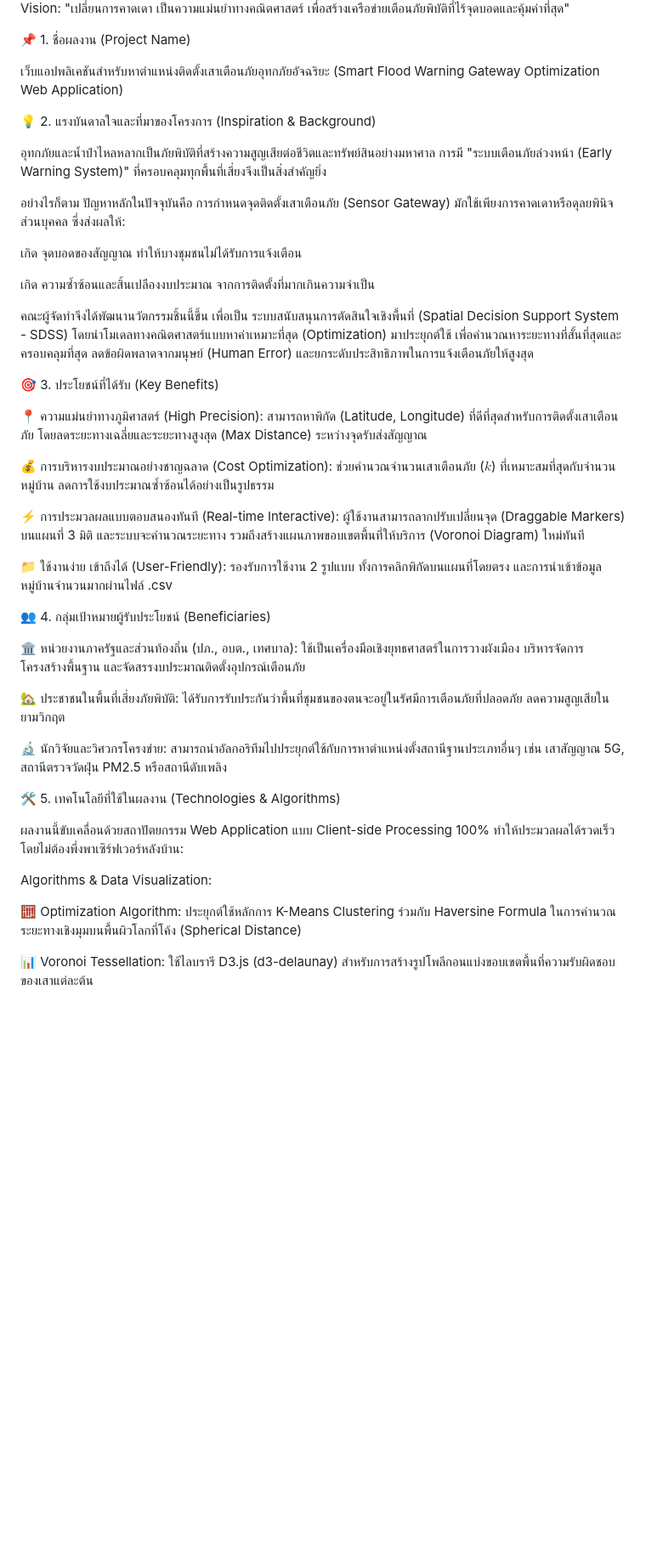
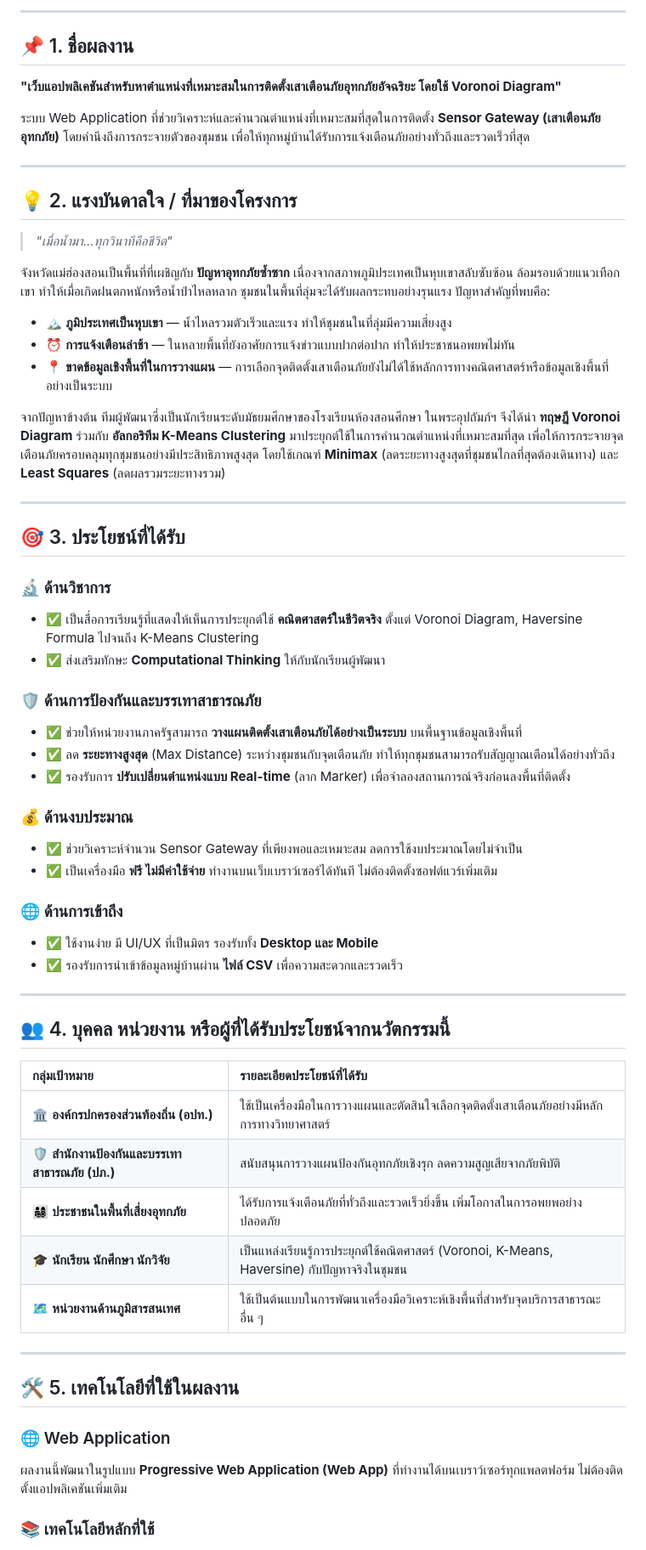
Before and after one commit to coolnut-academy/voronoid-math01, a Markdown page: README.md, the part around one of its changes. Shown at 85% size. Rendered like a GitHub page; blank space fills up the shorter version.

```diff
--- a/README.md
+++ b/README.md
@@ -18,47 +21,65 @@
 
-Vision: "เปลี่ยนการคาดเดา เป็นความแม่นยำทางคณิตศาสตร์ เพื่อสร้างเครือข่ายเตือนภัยพิบัติที่ไร้จุดบอดและคุ้มค่าที่สุด"
+---
 
-📌 1. ชื่อผลงาน (Project Name)
+## 📌 1. ชื่อผลงาน
 
-เว็บแอปพลิเคชันสำหรับหาตำแหน่งติดตั้งเสาเตือนภัยอุทกภัยอัจฉริยะ (Smart Flood Warning Gateway Optimization Web Application)
+**"เว็บแอปพลิเคชันสำหรับหาตำแหน่งที่เหมาะสมในการติดตั้งเสาเตือนภัยอุทกภัยอัจฉริยะ โดยใช้ Voronoi Diagram"**
 
-💡 2. แรงบันดาลใจและที่มาของโครงการ (Inspiration & Background)
+ระบบ Web Application ที่ช่วยวิเคราะห์และคำนวณตำแหน่งที่เหมาะสมที่สุดในการติดตั้ง **Sensor Gateway (เสาเตือนภัยอุทกภัย)** โดยคำนึงถึงการกระจายตัวของชุมชน เพื่อให้ทุกหมู่บ้านได้รับการแจ้งเตือนภัยอย่างทั่วถึงและรวดเร็วที่สุด
 
-อุทกภัยและน้ำป่าไหลหลากเป็นภัยพิบัติที่สร้างความสูญเสียต่อชีวิตและทรัพย์สินอย่างมหาศาล การมี "ระบบเตือนภัยล่วงหน้า (Early Warning System)" ที่ครอบคลุมทุกพื้นที่เสี่ยงจึงเป็นสิ่งสำคัญยิ่ง
+---
 
-อย่างไรก็ตาม ปัญหาหลักในปัจจุบันคือ การกำหนดจุดติดตั้งเสาเตือนภัย (Sensor Gateway) มักใช้เพียงการคาดเดาหรือดุลยพินิจส่วนบุคคล ซึ่งส่งผลให้:
+## 💡 2. แรงบันดาลใจ / ที่มาของโครงการ
 
-เกิด จุดบอดของสัญญาณ ทำให้บางชุมชนไม่ได้รับการแจ้งเตือน
+> *"เมื่อน้ำมา…ทุกวินาทีคือชีวิต"*
 
-เกิด ความซ้ำซ้อนและสิ้นเปลืองงบประมาณ จากการติดตั้งที่มากเกินความจำเป็น
+จังหวัดแม่ฮ่องสอนเป็นพื้นที่ที่เผชิญกับ **ปัญหาอุทกภัยซ้ำซาก** เนื่องจากสภาพภูมิประเทศเป็นหุบเขาสลับซับซ้อน ล้อมรอบด้วยแนวเทือกเขา ทำให้เมื่อเกิดฝนตกหนักหรือน้ำป่าไหลหลาก ชุมชนในพื้นที่ลุ่มจะได้รับผลกระทบอย่างรุนแรง ปัญหาสำคัญที่พบคือ:
 
-คณะผู้จัดทำจึงได้พัฒนานวัตกรรมชิ้นนี้ขึ้น เพื่อเป็น ระบบสนับสนุนการตัดสินใจเชิงพื้นที่ (Spatial Decision Support System - SDSS) โดยนำโมเดลทางคณิตศาสตร์แบบหาค่าเหมาะที่สุด (Optimization) มาประยุกต์ใช้ เพื่อคำนวณหาระยะทางที่สั้นที่สุดและครอบคลุมที่สุด ลดข้อผิดพลาดจากมนุษย์ (Human Error) และยกระดับประสิทธิภาพในการแจ้งเตือนภัยให้สูงสุด
+- 🏔️ **ภูมิประเทศเป็นหุบเขา** — น้ำไหลรวมตัวเร็วและแรง ทำให้ชุมชนในที่ลุ่มมีความเสี่ยงสูง
+- ⏰ **การแจ้งเตือนล่าช้า** — ในหลายพื้นที่ยังอาศัยการแจ้งข่าวแบบปากต่อปาก ทำให้ประชาชนอพยพไม่ทัน
+- 📍 **ขาดข้อมูลเชิงพื้นที่ในการวางแผน** — การเลือกจุดติดตั้งเสาเตือนภัยยังไม่ได้ใช้หลักการทางคณิตศาสตร์หรือข้อมูลเชิงพื้นที่อย่างเป็นระบบ
 
-🎯 3. ประโยชน์ที่ได้รับ (Key Benefits)
+จากปัญหาข้างต้น ทีมผู้พัฒนาซึ่งเป็นนักเรียนระดับมัธยมศึกษาของโรงเรียนห้องสอนศึกษา ในพระอุปถัมภ์ฯ จึงได้นำ **ทฤษฎี Voronoi Diagram** ร่วมกับ **อัลกอริทึม K-Means Clustering** มาประยุกต์ใช้ในการคำนวณตำแหน่งที่เหมาะสมที่สุด เพื่อให้การกระจายจุดเตือนภัยครอบคลุมทุกชุมชนอย่างมีประสิทธิภาพสูงสุด โดยใช้เกณฑ์ **Minimax** (ลดระยะทางสูงสุดที่ชุมชนไกลที่สุดต้องเดินทาง) และ **Least Squares** (ลดผลรวมระยะทางรวม)
 
-📍 ความแม่นยำทางภูมิศาสตร์ (High Precision): สามารถหาพิกัด (Latitude, Longitude) ที่ดีที่สุดสำหรับการติดตั้งเสาเตือนภัย โดยลดระยะทางเฉลี่ยและระยะทางสูงสุด (Max Distance) ระหว่างจุดรับส่งสัญญาณ
+---
 
-💰 การบริหารงบประมาณอย่างชาญฉลาด (Cost Optimization): ช่วยคำนวณจำนวนเสาเตือนภัย ($k$) ที่เหมาะสมที่สุดกับจำนวนหมู่บ้าน ลดการใช้งบประมาณซ้ำซ้อนได้อย่างเป็นรูปธรรม
+## 🎯 3. ประโยชน์ที่ได้รับ
 
-⚡ การประมวลผลแบบตอบสนองทันที (Real-time Interactive): ผู้ใช้งานสามารถลากปรับเปลี่ยนจุด (Draggable Markers) บนแผนที่ 3 มิติ และระบบจะคำนวณระยะทาง รวมถึงสร้างแผนภาพขอบเขตพื้นที่ให้บริการ (Voronoi Diagram) ใหม่ทันที
+### 🔬 ด้านวิชาการ
+- ✅ เป็นสื่อการเรียนรู้ที่แสดงให้เห็นการประยุกต์ใช้ **คณิตศาสตร์ในชีวิตจริง** ตั้งแต่ Voronoi Diagram, Haversine Formula ไปจนถึง K-Means Clustering
+- ✅ ส่งเสริมทักษะ **Computational Thinking** ให้กับนักเรียนผู้พัฒนา
 
-📁 ใช้งานง่าย เข้าถึงได้ (User-Friendly): รองรับการใช้งาน 2 รูปแบบ ทั้งการคลิกพิกัดบนแผนที่โดยตรง และการนำเข้าข้อมูลหมู่บ้านจำนวนมากผ่านไฟล์ .csv
+### 🛡️ ด้านการป้องกันและบรรเทาสาธารณภัย
+- ✅ ช่วยให้หน่วยงานภาครัฐสามารถ **วางแผนติดตั้งเสาเตือนภัยได้อย่างเป็นระบบ** บนพื้นฐานข้อมูลเชิงพื้นที่
+- ✅ ลด **ระยะทางสูงสุด** (Max Distance) ระหว่างชุมชนกับจุดเตือนภัย ทำให้ทุกชุมชนสามารถรับสัญญาณเตือนได้อย่างทั่วถึง
+- ✅ รองรับการ **ปรับเปลี่ยนตำแหน่งแบบ Real-time** (ลาก Marker) เพื่อจำลองสถานการณ์จริงก่อนลงพื้นที่ติดตั้ง
 
-👥 4. กลุ่มเป้าหมายผู้รับประโยชน์ (Beneficiaries)
+### 💰 ด้านงบประมาณ
+- ✅ ช่วยวิเคราะห์จำนวน Sensor Gateway ที่เพียงพอและเหมาะสม ลดการใช้งบประมาณโดยไม่จำเป็น
+- ✅ เป็นเครื่องมือ **ฟรี ไม่มีค่าใช้จ่าย** ทำงานบนเว็บเบราว์เซอร์ได้ทันที ไม่ต้องติดตั้งซอฟต์แวร์เพิ่มเติม
 
-🏛️ หน่วยงานภาครัฐและส่วนท้องถิ่น (ปภ., อบต., เทศบาล): ใช้เป็นเครื่องมือเชิงยุทธศาสตร์ในการวางผังเมือง บริหารจัดการโครงสร้างพื้นฐาน และจัดสรรงบประมาณติดตั้งอุปกรณ์เตือนภัย
+### 🌐 ด้านการเข้าถึง
+- ✅ ใช้งานง่าย มี UI/UX ที่เป็นมิตร รองรับทั้ง **Desktop และ Mobile**
+- ✅ รองรับการนำเข้าข้อมูลหมู่บ้านผ่าน **ไฟล์ CSV** เพื่อความสะดวกและรวดเร็ว
 
-🏡 ประชาชนในพื้นที่เสี่ยงภัยพิบัติ: ได้รับการรับประกันว่าพื้นที่ชุมชนของตนจะอยู่ในรัศมีการเตือนภัยที่ปลอดภัย ลดความสูญเสียในยามวิกฤต
+---
 
-🔬 นักวิจัยและวิศวกรโครงข่าย: สามารถนำอัลกอริทึมไปประยุกต์ใช้กับการหาตำแหน่งตั้งสถานีฐานประเภทอื่นๆ เช่น เสาสัญญาณ 5G, สถานีตรวจวัดฝุ่น PM2.5 หรือสถานีดับเพลิง
+## 👥 4. บุคคล หน่วยงาน หรือผู้ที่ได้รับประโยชน์จากนวัตกรรมนี้
 
-🛠️ 5. เทคโนโลยีที่ใช้ในผลงาน (Technologies & Algorithms)
+| กลุ่มเป้าหมาย | รายละเอียดประโยชน์ที่ได้รับ |
+|:---|:---|
+| 🏛️ **องค์กรปกครองส่วนท้องถิ่น (อปท.)** | ใช้เป็นเครื่องมือในการวางแผนและตัดสินใจเลือกจุดติดตั้งเสาเตือนภัยอย่างมีหลักการทางวิทยาศาสตร์ |
+| 🛡️ **สำนักงานป้องกันและบรรเทาสาธารณภัย (ปภ.)** | สนับสนุนการวางแผนป้องกันอุทกภัยเชิงรุก ลดความสูญเสียจากภัยพิบัติ |
+| 👨‍👩‍👧‍👦 **ประชาชนในพื้นที่เสี่ยงอุทกภัย** | ได้รับการแจ้งเตือนภัยที่ทั่วถึงและรวดเร็วยิ่งขึ้น เพิ่มโอกาสในการอพยพอย่างปลอดภัย |
+| 🎓 **นักเรียน นักศึกษา นักวิจัย** | เป็นแหล่งเรียนรู้การประยุกต์ใช้คณิตศาสตร์ (Voronoi, K-Means, Haversine) กับปัญหาจริงในชุมชน |
+| 🗺️ **หน่วยงานด้านภูมิสารสนเทศ** | ใช้เป็นต้นแบบในการพัฒนาเครื่องมือวิเคราะห์เชิงพื้นที่สำหรับจุดบริการสาธารณะอื่น ๆ |
 
-ผลงานนี้ขับเคลื่อนด้วยสถาปัตยกรรม Web Application แบบ Client-side Processing 100% ทำให้ประมวลผลได้รวดเร็วโดยไม่ต้องพึ่งพาเซิร์ฟเวอร์หลังบ้าน:
+---
 
-Algorithms & Data Visualization:
+## 🛠️ 5. เทคโนโลยีที่ใช้ในผลงาน
 
-🧮 Optimization Algorithm: ประยุกต์ใช้หลักการ K-Means Clustering ร่วมกับ Haversine Formula ในการคำนวณระยะทางเชิงมุมบนพื้นผิวโลกที่โค้ง (Spherical Distance)
+### 🌐 Web Application
+ผลงานนี้พัฒนาในรูปแบบ **Progressive Web Application (Web App)** ที่ทำงานได้บนเบราว์เซอร์ทุกแพลตฟอร์ม ไม่ต้องติดตั้งแอปพลิเคชันเพิ่มเติม
 
-📊 Voronoi Tessellation: ใช้ไลบรารี D3.js (d3-delaunay) สำหรับการสร้างรูปโพลีกอนแบ่งขอบเขตพื้นที่ความรับผิดชอบของเสาแต่ละต้น
+### 📚 เทคโนโลยีหลักที่ใช้
 
```
Also changed, not shown: other parts of README.md (+71 -25 lines).
